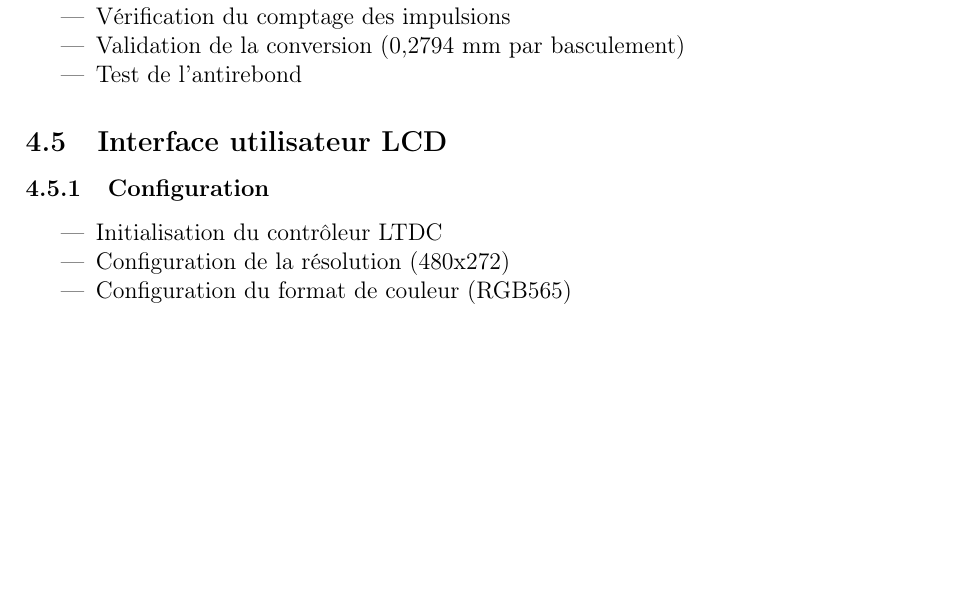
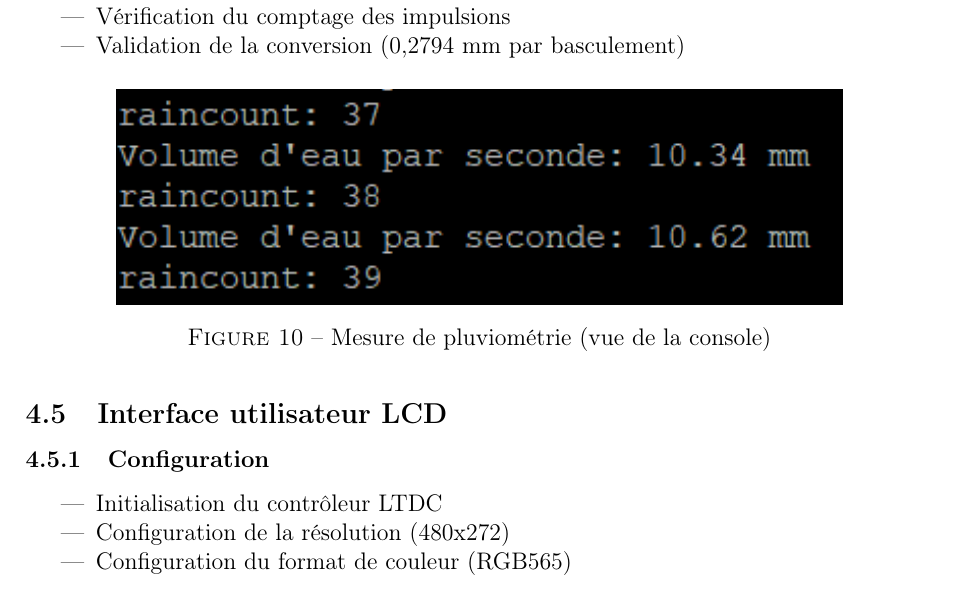
Before and after one commit to profirst30/Station-Meteo, a LaTeX document (compte_rendu/main.tex): part of page 16 of 20, cut so that both start at the same text, the shorter picture padded with empty space. Compiled offline with pdfLaTeX.

Commit message:
update encore!!!!

```diff
--- a/compte_rendu/main.tex
+++ b/compte_rendu/main.tex
@@ -584,8 +584,15 @@ Le pluviomètre de type "tipping bucket" nécessite :
     \item Test unitaire avec simulation manuelle des basculements
     \item Vérification du comptage des impulsions
     \item Validation de la conversion (0,2794 mm par basculement)
-    \item Test de l'antirebond
 \end{itemize}
+
+\begin{figure}[H]
+    \capstart
+    \centering
+    \includegraphics[width=0.8\textwidth]{./images/test_unit_rain.png}
+    \caption{Mesure de pluviométrie (vue de la console)}
+    \label{fig:pluviometrie}
+\end{figure}
 
 \subsection{Interface utilisateur LCD}
 \subsubsection{Configuration}
```
Also changed, not shown: compte_rendu/images/test_unit_rain.png (added), 8 other files.
